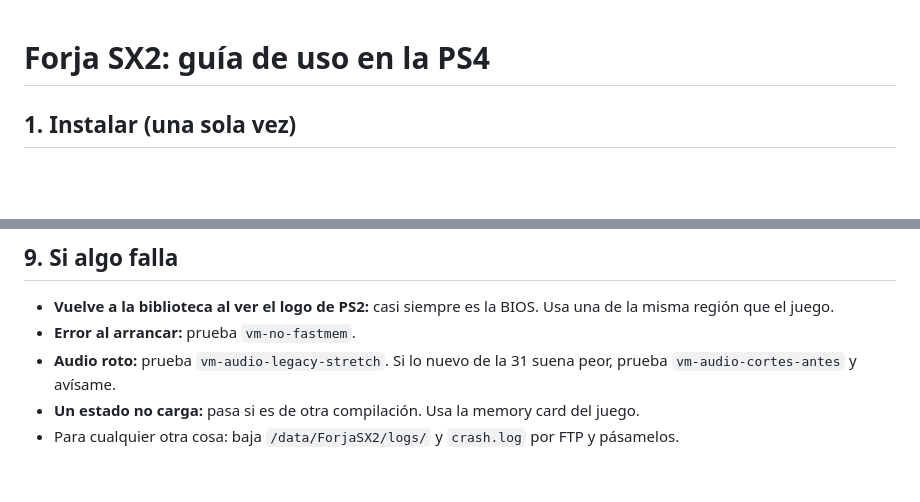
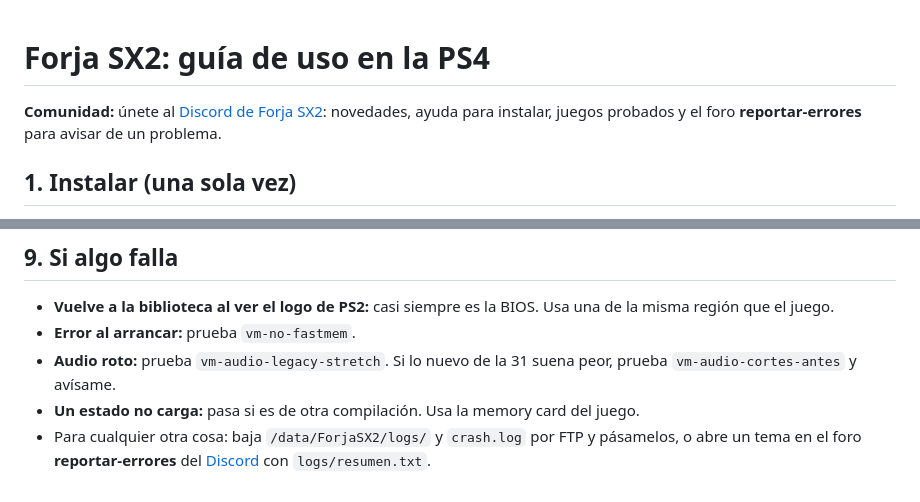
Before and after one commit to josephguerra562-ux/forja-sx2, a Markdown page: LEEME_FORJA_SX2.md, 2 parts joined by grey strips. Rendered like a GitHub page; blank space fills up the shorter version.

```diff
--- a/LEEME_FORJA_SX2.md
+++ b/LEEME_FORJA_SX2.md
@@ -1,4 +1,7 @@
 # Forja SX2: guía de uso en la PS4
+
+**Comunidad:** únete al [Discord de Forja SX2](https://discord.gg/YVCQF5XFFd): novedades, ayuda para instalar, juegos probados y el foro
+**reportar-errores** para avisar de un problema.
 
 ## 1. Instalar (una sola vez)
 1. Copia `IV0000-FRJA00002_00-FORJASX2EMULADOR.pkg` a una USB en exFAT.
@@ -390,4 +393,5 @@ Para una sesión anterior, usa su carpeta de `logs/sesiones/` (trae los mismos a
 - **Error al arrancar:** prueba `vm-no-fastmem`.
 - **Audio roto:** prueba `vm-audio-legacy-stretch`. Si lo nuevo de la 31 suena peor, prueba `vm-audio-cortes-antes` y avísame.
 - **Un estado no carga:** pasa si es de otra compilación. Usa la memory card del juego.
-- Para cualquier otra cosa: baja `/data/ForjaSX2/logs/` y `crash.log` por FTP y pásamelos.
+- Para cualquier otra cosa: baja `/data/ForjaSX2/logs/` y `crash.log` por FTP y pásamelos, o abre un tema en el foro
+  **reportar-errores** del [Discord](https://discord.gg/YVCQF5XFFd) con `logs/resumen.txt`.
```
Also changed, not shown: README.md (+6 -3 lines).
